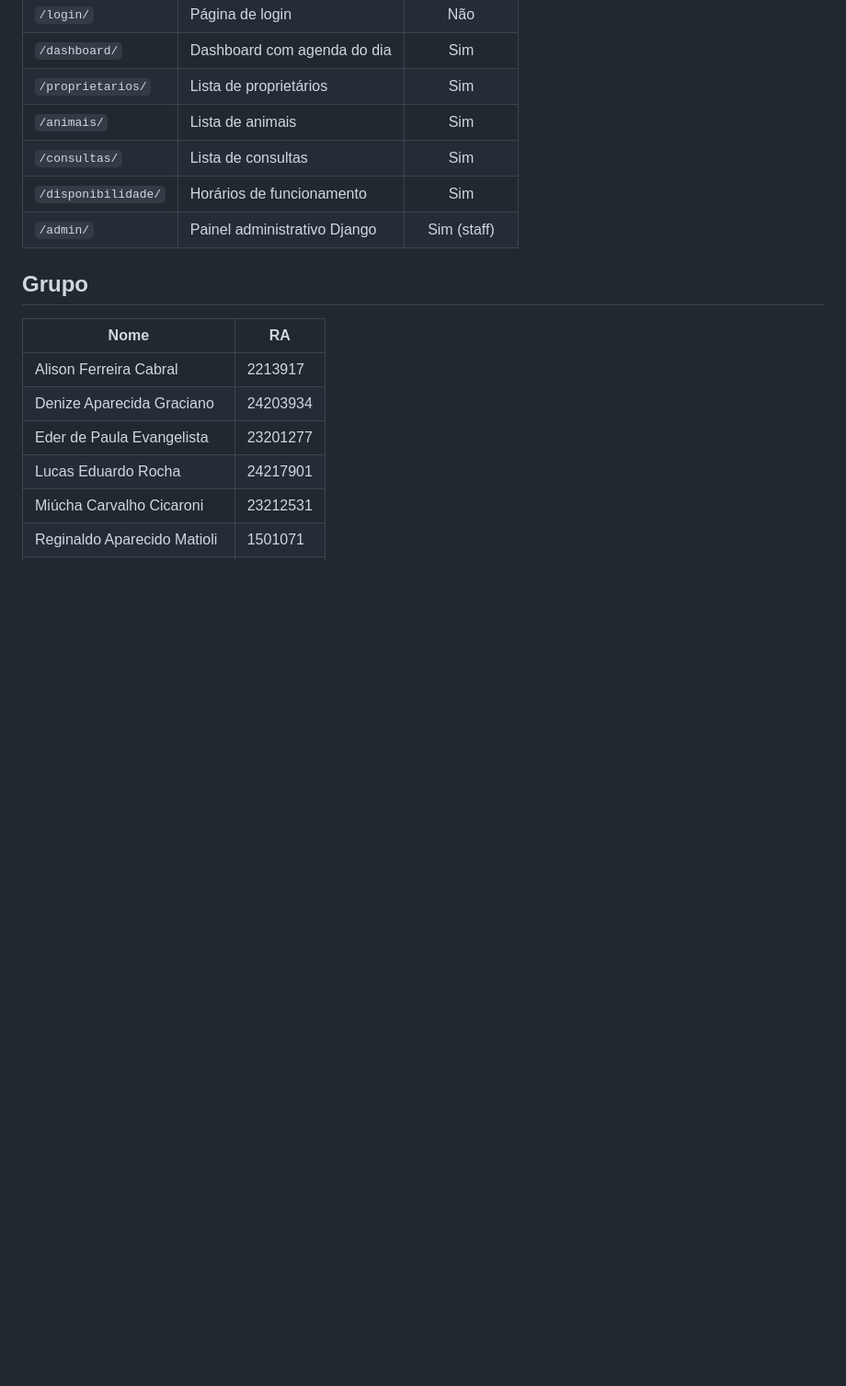
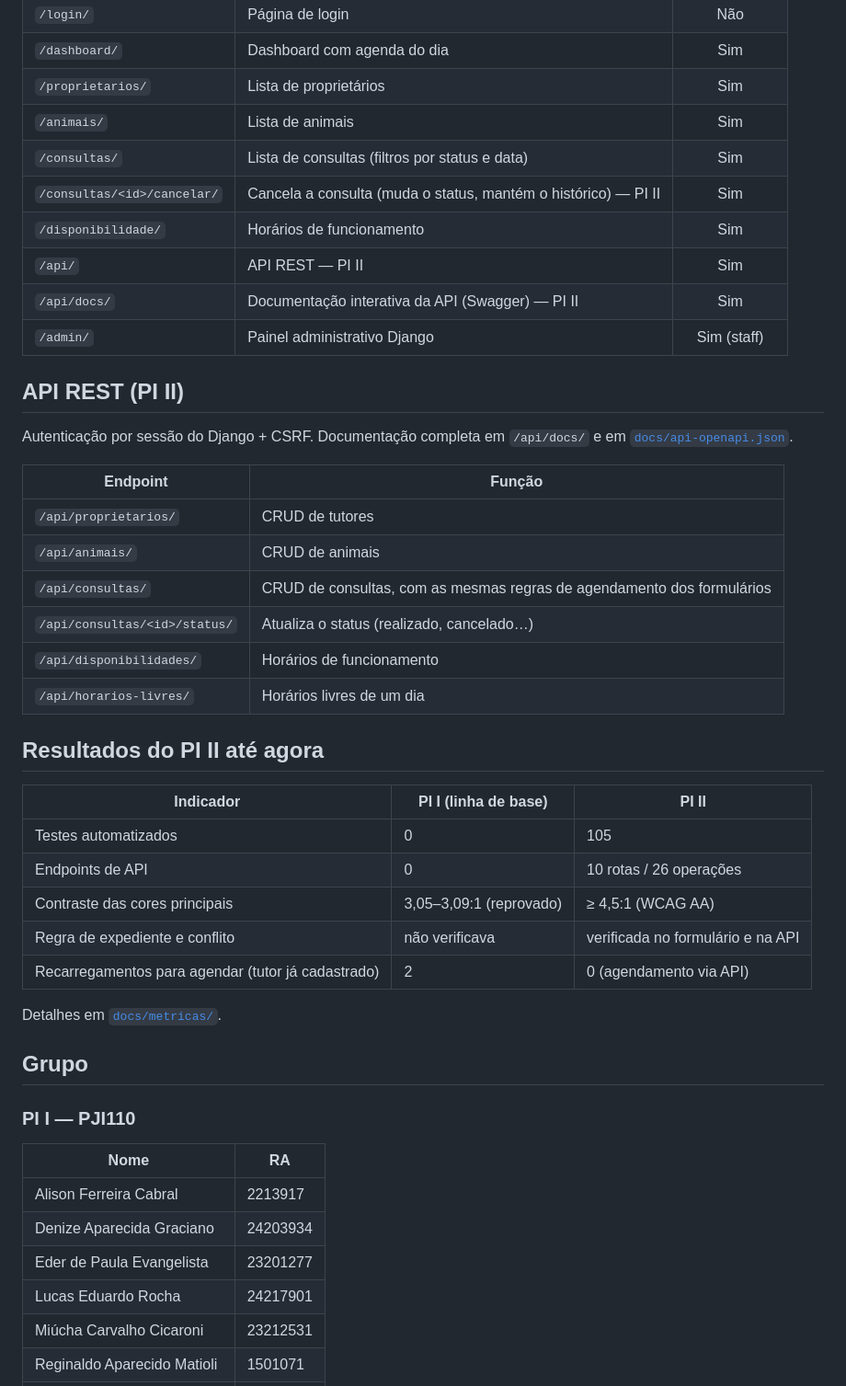
Before and after one commit to edlucaz/vetsystem, a Markdown page: README.md, the part around one of its changes. Shown at 92% size. Drawn GitHub-style; blank space fills up the shorter version.

```diff
--- a/README.md
+++ b/README.md
@@ -121,11 +167,41 @@ O projeto está configurado para deploy automático no Render via `render.yaml`.
 | `/dashboard/` | Dashboard com agenda do dia | Sim |
 | `/proprietarios/` | Lista de proprietários | Sim |
 | `/animais/` | Lista de animais | Sim |
-| `/consultas/` | Lista de consultas | Sim |
+| `/consultas/` | Lista de consultas (filtros por status e data) | Sim |
+| `/consultas/<id>/cancelar/` | Cancela a consulta (muda o status, mantém o histórico) — PI II | Sim |
 | `/disponibilidade/` | Horários de funcionamento | Sim |
+| `/api/` | API REST — PI II | Sim |
+| `/api/docs/` | Documentação interativa da API (Swagger) — PI II | Sim |
 | `/admin/` | Painel administrativo Django | Sim (staff) |
 
+## API REST (PI II)
+
+Autenticação por sessão do Django + CSRF. Documentação completa em `/api/docs/` e em [`docs/api-openapi.json`](docs/api-openapi.json).
+
+| Endpoint | Função |
+|---|---|
+| `/api/proprietarios/` | CRUD de tutores |
+| `/api/animais/` | CRUD de animais |
+| `/api/consultas/` | CRUD de consultas, com as mesmas regras de agendamento dos formulários |
+| `/api/consultas/<id>/status/` | Atualiza o status (realizado, cancelado…) |
+| `/api/disponibilidades/` | Horários de funcionamento |
+| `/api/horarios-livres/` | Horários livres de um dia |
+
+## Resultados do PI II até agora
+
+| Indicador | PI I (linha de base) | PI II |
+|---|---|---|
+| Testes automatizados | 0 | 105 |
+| Endpoints de API | 0 | 10 rotas / 26 operações |
+| Contraste das cores principais | 3,05–3,09:1 (reprovado) | ≥ 4,5:1 (WCAG AA) |
+| Regra de expediente e conflito | não verificava | verificada no formulário e na API |
+| Recarregamentos para agendar (tutor já cadastrado) | 2 | 0 (agendamento via API) |
+
+Detalhes em [`docs/metricas/`](docs/metricas/).
+
 ## Grupo
+
+### PI I — PJI110
 
 | Nome | RA |
 |------|----|
```
Also changed, not shown: other parts of README.md (+91 -31 lines).
